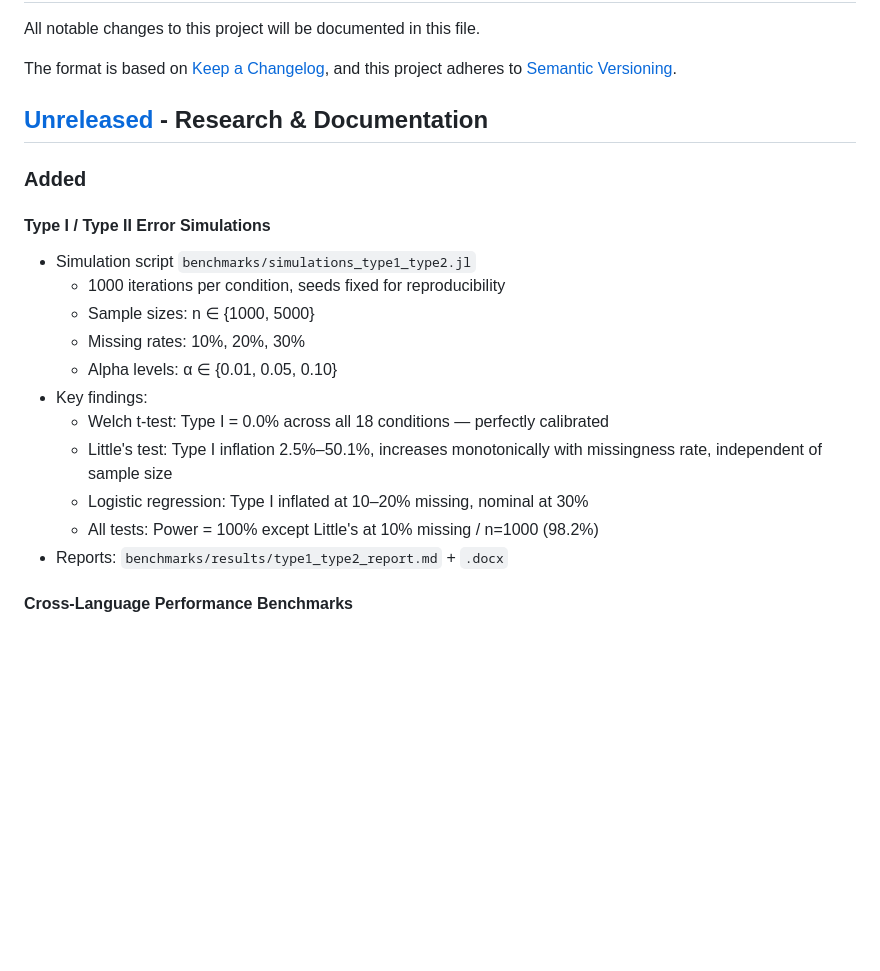
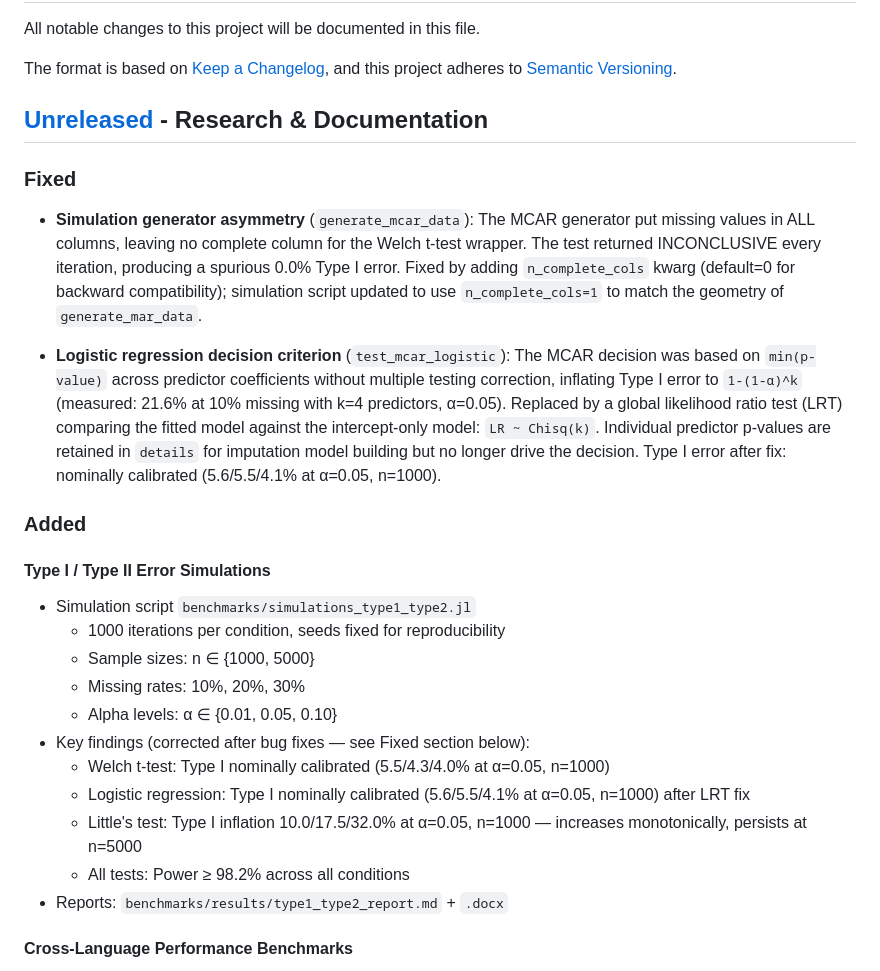
Before and after one commit to DescarteS96/MissingDataViz.jl, a Markdown page: CHANGELOG.md, the part around the change. GitHub-like rendering; blank space fills up the shorter version.

Commit message:
docs: update CHANGELOG with corrected simulation results and bug fixes

```diff
--- a/CHANGELOG.md
+++ b/CHANGELOG.md
@@ -7,6 +7,25 @@ and this project adheres to [Semantic Versioning](https://semver.org/spec/v2.0.0
 
 ## [Unreleased] - Research & Documentation
 
+### Fixed
+
+- **Simulation generator asymmetry** (`generate_mcar_data`): The MCAR generator
+  put missing values in ALL columns, leaving no complete column for the Welch
+  t-test wrapper. The test returned INCONCLUSIVE every iteration, producing a
+  spurious 0.0% Type I error. Fixed by adding `n_complete_cols` kwarg (default=0
+  for backward compatibility); simulation script updated to use `n_complete_cols=1`
+  to match the geometry of `generate_mar_data`.
+
+- **Logistic regression decision criterion** (`test_mcar_logistic`): The MCAR
+  decision was based on `min(p-value)` across predictor coefficients without
+  multiple testing correction, inflating Type I error to `1-(1-α)^k`
+  (measured: 21.6% at 10% missing with k=4 predictors, α=0.05). Replaced by a
+  global likelihood ratio test (LRT) comparing the fitted model against the
+  intercept-only model: `LR ~ Chisq(k)`. Individual predictor p-values are
+  retained in `details` for imputation model building but no longer drive the
+  decision. Type I error after fix: nominally calibrated (5.6/5.5/4.1% at
+  α=0.05, n=1000).
+
 ### Added
 
 #### Type I / Type II Error Simulations
@@ -15,11 +34,11 @@ and this project adheres to [Semantic Versioning](https://semver.org/spec/v2.0.0
   - Sample sizes: n ∈ {1000, 5000}
   - Missing rates: 10%, 20%, 30%
   - Alpha levels: α ∈ {0.01, 0.05, 0.10}
-- Key findings:
-  - Welch t-test: Type I = 0.0% across all 18 conditions — perfectly calibrated
-  - Little's test: Type I inflation 2.5%–50.1%, increases monotonically with missingness rate, independent of sample size
-  - Logistic regression: Type I inflated at 10–20% missing, nominal at 30%
-  - All tests: Power = 100% except Little's at 10% missing / n=1000 (98.2%)
+- Key findings (corrected after bug fixes — see Fixed section below):
+  - Welch t-test: Type I nominally calibrated (5.5/4.3/4.0% at α=0.05, n=1000)
+  - Logistic regression: Type I nominally calibrated (5.6/5.5/4.1% at α=0.05, n=1000) after LRT fix
+  - Little's test: Type I inflation 10.0/17.5/32.0% at α=0.05, n=1000 — increases monotonically, persists at n=5000
+  - All tests: Power ≥ 98.2% across all conditions
 - Reports: `benchmarks/results/type1_type2_report.md` + `.docx`
 
 #### Cross-Language Performance Benchmarks
```
